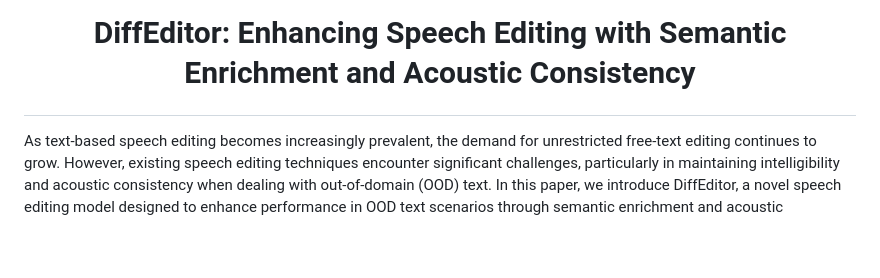
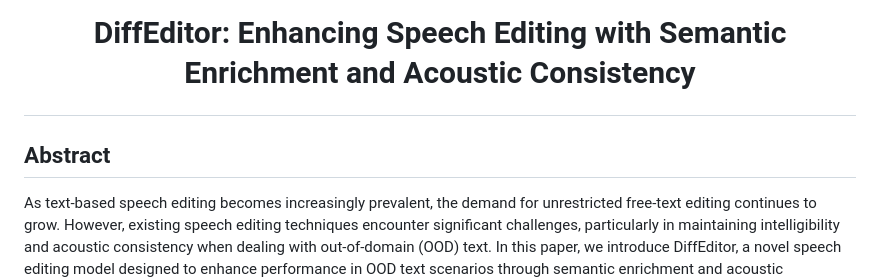
Before and after one commit to NKU-HLT/DiffEditor, a Markdown page: README.md, the part around the change. Rendered like a GitHub page; blank space fills up the shorter version.

Commit message:
add abstract

```diff
--- a/README.md
+++ b/README.md
@@ -5,6 +5,7 @@
 
 
 
+## Abstract
 
 
 
```
